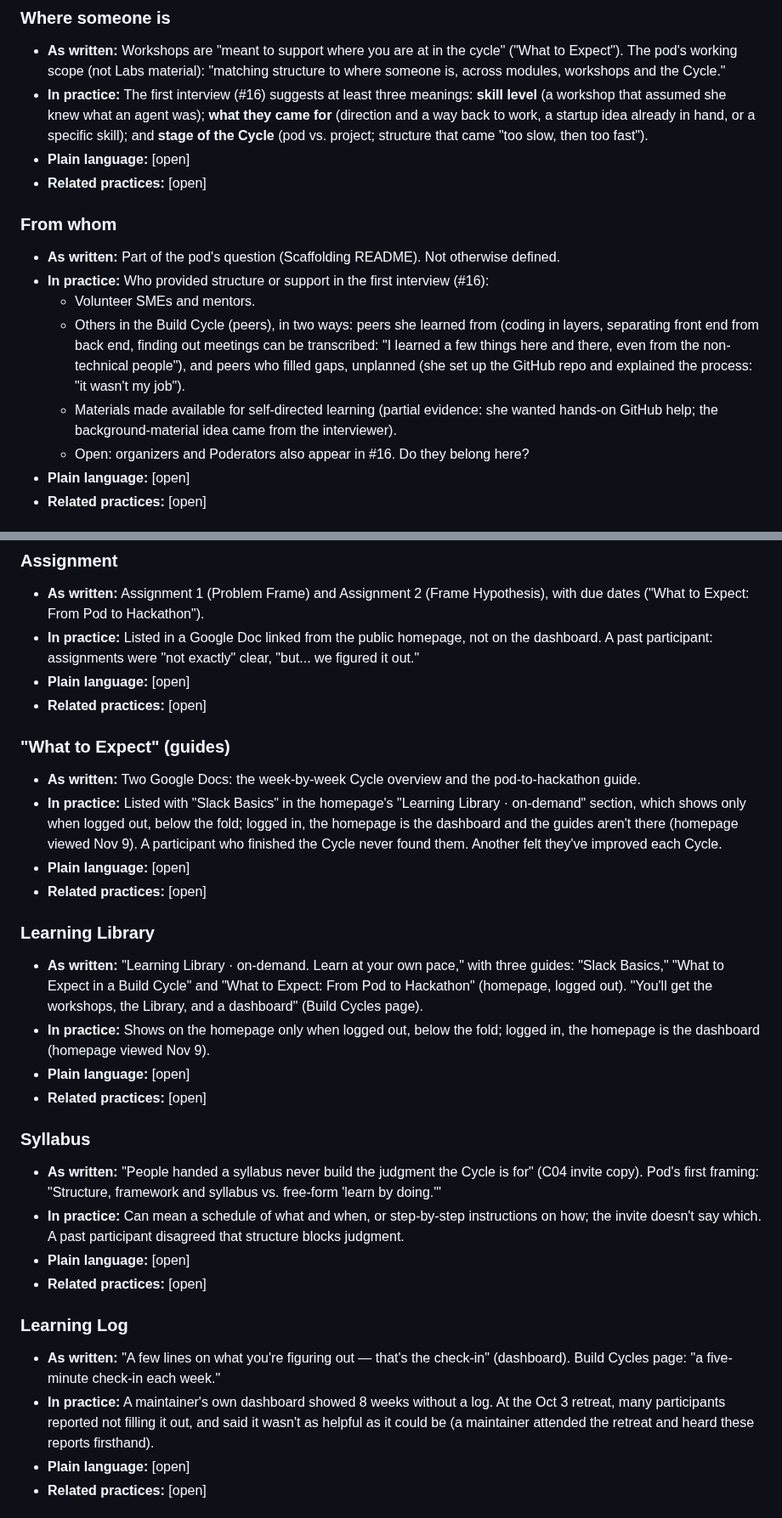
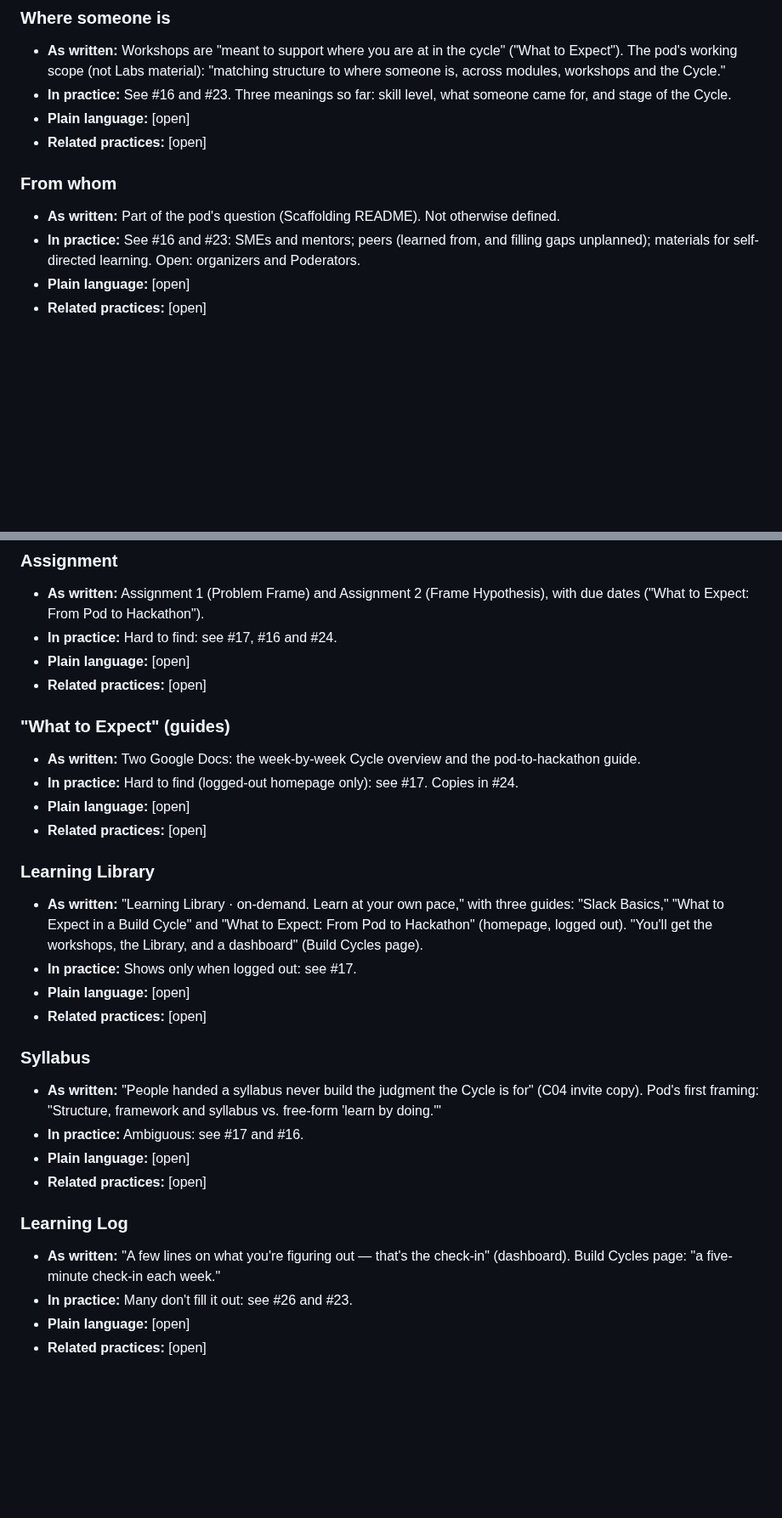
Before and after one commit to wash-TheUpskillingLabs/c04-scaffolding, a Markdown page: research/glossary.md, 2 parts joined by grey strips. Shown at 85% size. Drawn GitHub-style; blank space fills up the shorter version.

```diff
--- a/research/glossary.md
+++ b/research/glossary.md
@@ -32,17 +34,13 @@ This is research, not a decision. It describes the vocabulary as it is today so
 
 ### Where someone is
 - **As written:** Workshops are "meant to support where you are at in the cycle" ("What to Expect"). The pod's working scope (not Labs material): "matching structure to where someone is, across modules, workshops and the Cycle."
-- **In practice:** The first interview (#16) suggests at least three meanings: **skill level** (a workshop that assumed she knew what an agent was); **what they came for** (direction and a way back to work, a startup idea already in hand, or a specific skill); and **stage of the Cycle** (pod vs. project; structure that came "too slow, then too fast").
+- **In practice:** See #16 and #23. Three meanings so far: skill level, what someone came for, and stage of the Cycle.
 - **Plain language:** [open]
 - **Related practices:** [open]
 
 ### From whom
 - **As written:** Part of the pod's question (Scaffolding README). Not otherwise defined.
-- **In practice:** Who provided structure or support in the first interview (#16):
-  - Volunteer SMEs and mentors.
-  - Others in the Build Cycle (peers), in two ways: peers she learned from (coding in layers, separating front end from back end, finding out meetings can be transcribed: "I learned a few things here and there, even from the non-technical people"), and peers who filled gaps, unplanned (she set up the GitHub repo and explained the process: "it wasn't my job").
-  - Materials made available for self-directed learning (partial evidence: she wanted hands-on GitHub help; the background-material idea came from the interviewer).
-  - Open: organizers and Poderators also appear in #16. Do they belong here?
+- **In practice:** See #16 and #23: SMEs and mentors; peers (learned from, and filling gaps unplanned); materials for self-directed learning. Open: organizers and Poderators.
 - **Plain language:** [open]
 - **Related practices:** [open]
 
@@ -238,31 +236,31 @@ This is research, not a decision. It describes the vocabulary as it is today so
 
 ### Assignment
 - **As written:** Assignment 1 (Problem Frame) and Assignment 2 (Frame Hypothesis), with due dates ("What to Expect: From Pod to Hackathon").
-- **In practice:** Listed in a Google Doc linked from the public homepage, not on the dashboard. A past participant: assignments were "not exactly" clear, "but... we figured it out."
+- **In practice:** Hard to find: see #17, #16 and #24.
 - **Plain language:** [open]
 - **Related practices:** [open]
 
 ### "What to Expect" (guides)
 - **As written:** Two Google Docs: the week-by-week Cycle overview and the pod-to-hackathon guide.
-- **In practice:** Listed with "Slack Basics" in the homepage's "Learning Library · on-demand" section, which shows only when logged out, below the fold; logged in, the homepage is the dashboard and the guides aren't there (homepage viewed Nov 9). A participant who finished the Cycle never found them. Another felt they've improved each Cycle.
+- **In practice:** Hard to find (logged-out homepage only): see #17. Copies in #24.
 - **Plain language:** [open]
 - **Related practices:** [open]
 
 ### Learning Library
 - **As written:** "Learning Library · on-demand. Learn at your own pace," with three guides: "Slack Basics," "What to Expect in a Build Cycle" and "What to Expect: From Pod to Hackathon" (homepage, logged out). "You'll get the workshops, the Library, and a dashboard" (Build Cycles page).
-- **In practice:** Shows on the homepage only when logged out, below the fold; logged in, the homepage is the dashboard (homepage viewed Nov 9).
+- **In practice:** Shows only when logged out: see #17.
 - **Plain language:** [open]
 - **Related practices:** [open]
 
 ### Syllabus
 - **As written:** "People handed a syllabus never build the judgment the Cycle is for" (C04 invite copy). Pod's first framing: "Structure, framework and syllabus vs. free-form 'learn by doing.'"
-- **In practice:** Can mean a schedule of what and when, or step-by-step instructions on how; the invite doesn't say which. A past participant disagreed that structure blocks judgment.
+- **In practice:** Ambiguous: see #17 and #16.
 - **Plain language:** [open]
 - **Related practices:** [open]
 
 ### Learning Log
 - **As written:** "A few lines on what you're figuring out — that's the check-in" (dashboard). Build Cycles page: "a five-minute check-in each week."
-- **In practice:** A maintainer's own dashboard showed 8 weeks without a log. At the Oct 3 retreat, many participants reported not filling it out, and said it wasn't as helpful as it could be (a maintainer attended the retreat and heard these reports firsthand).
+- **In practice:** Many don't fill it out: see #26 and #23.
 - **Plain language:** [open]
 - **Related practices:** [open]
 
```
Also changed, not shown: other parts of research/glossary.md (+28 -26 lines), research/interview-maintainer-self-report.md (added, +41 -0 lines), research/interview-steering-committee-member-2026-11-05.md (added, +40 -0 lines).
